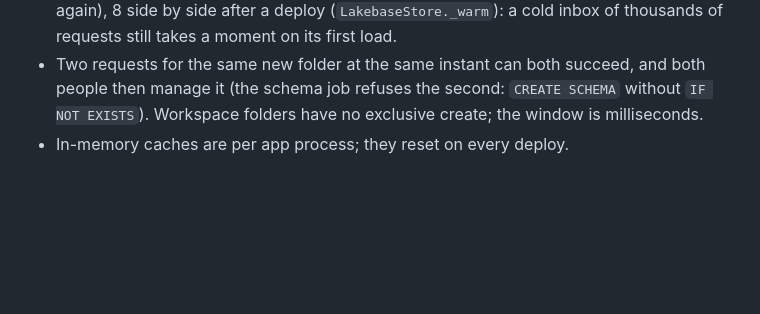
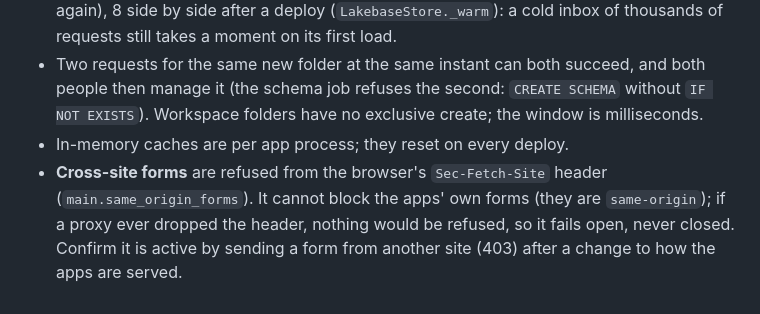
Before and after one commit to guanjieshen/self_service_workspace_tf, a Markdown page: agents/app.md, the part around the change. Drawn GitHub-style; blank space fills up the shorter version.

Commit message:
agents/app.md: how the cross-site form check behaves behind a proxy (#102)
Co-authored-by: Isaac <no-reply@databricks.com>

```diff
--- a/agents/app.md
+++ b/agents/app.md
@@ -236,3 +236,7 @@ deploy would change, signed in with the Databricks CLI: `python3 scripts/app_dep
   then manage it (the schema job refuses the second: `CREATE SCHEMA` without `IF NOT EXISTS`).
   Workspace folders have no exclusive create; the window is milliseconds.
 - In-memory caches are per app process; they reset on every deploy.
+- **Cross-site forms** are refused from the browser's `Sec-Fetch-Site` header (`main.same_origin_forms`).
+  It cannot block the apps' own forms (they are `same-origin`); if a proxy ever dropped the header,
+  nothing would be refused, so it fails open, never closed. Confirm it is active by sending a form
+  from another site (403) after a change to how the apps are served.
```
